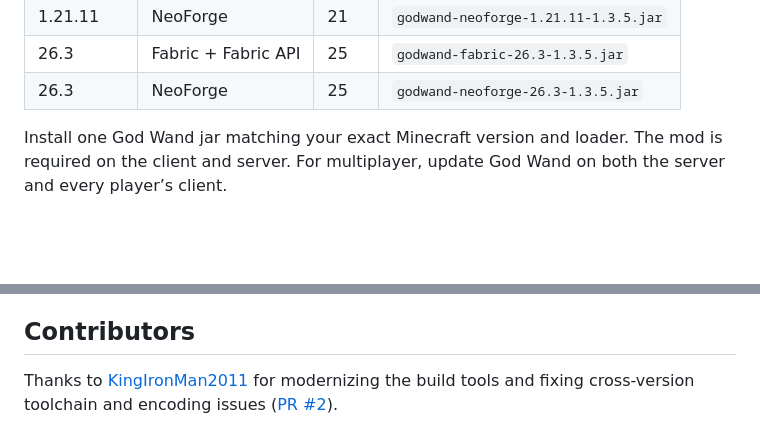
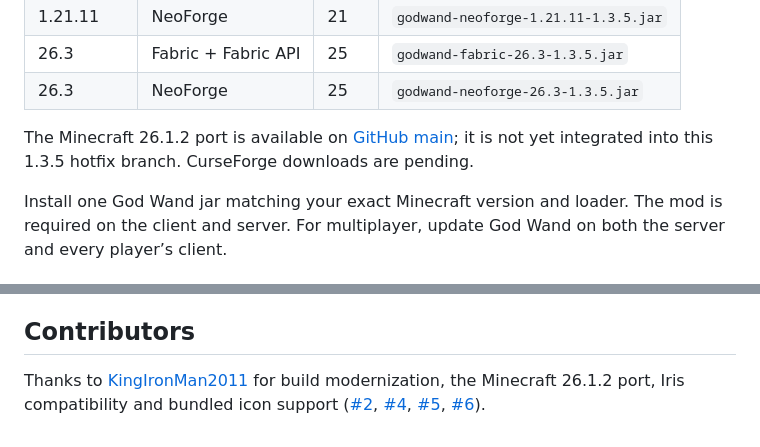
Before and after one commit to HyIsNoob/god-wand, a Markdown page: README.md, 2 parts joined by grey strips. Drawn GitHub-style; blank space fills up the shorter version.

Commit message:
Link wiki and synchronize supported-version description

```diff
--- a/README.md
+++ b/README.md
@@ -14,6 +14,8 @@ One wand with six skills: walk through mountains, pull enemies into a gravity or
 | 1.21.11 | NeoForge | 21 | `godwand-neoforge-1.21.11-1.3.5.jar` |
 | 26.3 | Fabric + Fabric API | 25 | `godwand-fabric-26.3-1.3.5.jar` |
 | 26.3 | NeoForge | 25 | `godwand-neoforge-26.3-1.3.5.jar` |
+
+The Minecraft 26.1.2 port is available on [GitHub main](https://github.com/HyIsNoob/god-wand); it is not yet integrated into this 1.3.5 hotfix branch. CurseForge downloads are pending.
 
 Install one God Wand jar matching your exact Minecraft version and loader. The mod is required on the client and server. For multiplayer, update God Wand on both the server and every player’s client.
 
@@ -85,4 +87,4 @@ These paths cover every loader/version module. Restrictions on bundled assets do
 
 ## Contributors
 
-Thanks to [KingIronMan2011](https://github.com/KingIronMan2011) for modernizing the build tools and fixing cross-version toolchain and encoding issues ([PR #2](https://github.com/HyIsNoob/god-wand/pull/2)).
+Thanks to [KingIronMan2011](https://github.com/KingIronMan2011) for build modernization, the Minecraft 26.1.2 port, Iris compatibility and bundled icon support ([#2](https://github.com/HyIsNoob/god-wand/pull/2), [#4](https://github.com/HyIsNoob/god-wand/pull/4), [#5](https://github.com/HyIsNoob/god-wand/pull/5), [#6](https://github.com/HyIsNoob/god-wand/pull/6)).
```
Also changed, not shown: other parts of README.md (+1 -1 lines), DESCRIPTION.md (+7 -0 lines).
